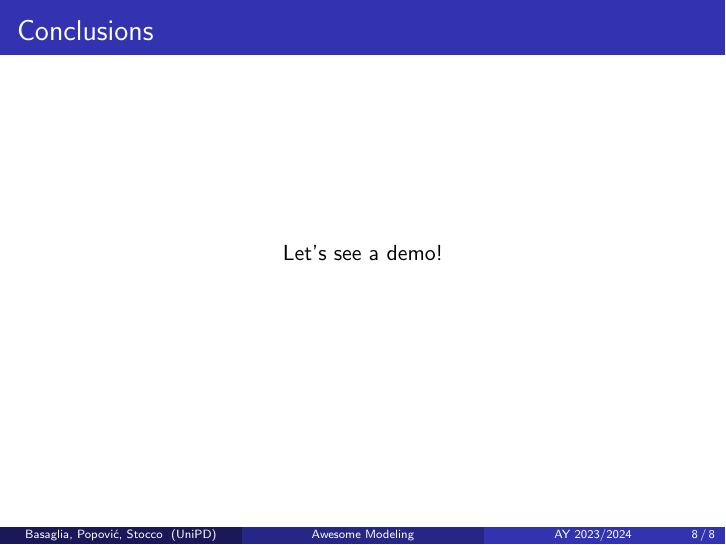
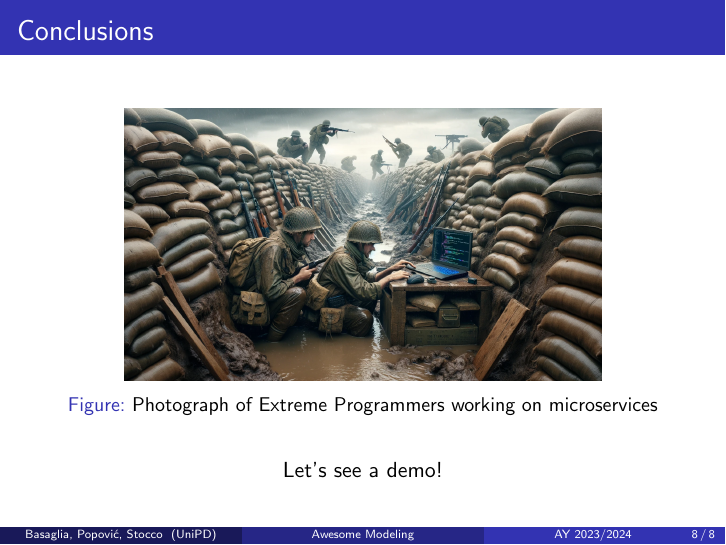
Before and after one commit to popovic01/AwesomeModeling, LaTeX slides (docs/slides.tex): page 8 of 8. Compiled offline with pdfLaTeX.

Commit message:
slides: add funny meme

```diff
--- a/docs/slides.tex
+++ b/docs/slides.tex
@@ -87,6 +87,12 @@ returned as results for a given query.}
 
 \section{Conclusions}
 \begin{frame}{Conclusions}
+\begin{figure}[ht]
+    \centering
+    \includegraphics[width=0.7\linewidth] {ep_trench.jpg}
+    \caption{Photograph of Extreme Programmers working on microservices}
+    \label{fig:ex}
+\end{figure}
 \centering
 Let's see a demo!
 \end{frame}
```
Also changed, not shown: docs/figures/ep_trench.jpg (added), docs/slides.pdf.
